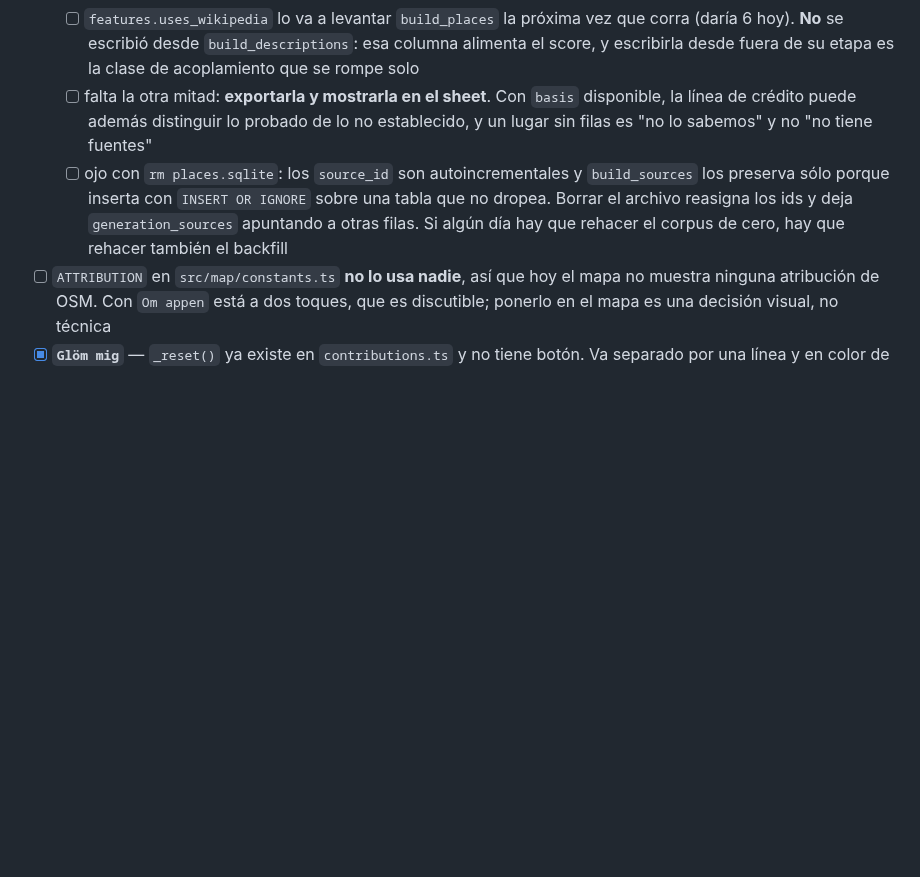
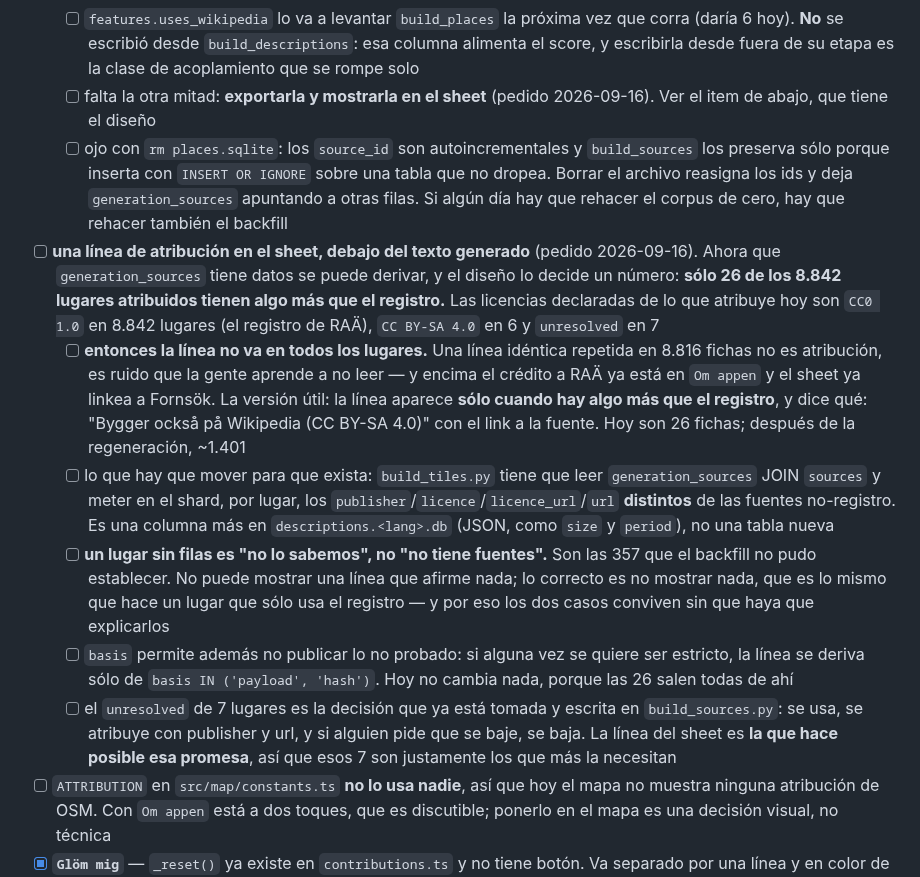
Before and after one commit to francomay3/fornlamningar, a Markdown page: TODO.md, the part around the change. Drawn GitHub-style; blank space fills up the shorter version.

Commit message:
TODO: la linea de atribucion va solo donde hay algo mas que el registro

```diff
--- a/TODO.md
+++ b/TODO.md
@@ -744,15 +744,44 @@ usuario que la app tiene una forma.
         vez que corra (daría 6 hoy). **No** se escribió desde
         `build_descriptions`: esa columna alimenta el score, y escribirla
         desde fuera de su etapa es la clase de acoplamiento que se rompe solo
-  - [ ] falta la otra mitad: **exportarla y mostrarla en el sheet**. Con
-        `basis` disponible, la línea de crédito puede además distinguir lo
-        probado de lo no establecido, y un lugar sin filas es "no lo sabemos"
-        y no "no tiene fuentes"
+  - [ ] falta la otra mitad: **exportarla y mostrarla en el sheet** (pedido
+        2026-09-16). Ver el item de abajo, que tiene el diseño
   - [ ] ojo con `rm places.sqlite`: los `source_id` son autoincrementales y
         `build_sources` los preserva sólo porque inserta con `INSERT OR
         IGNORE` sobre una tabla que no dropea. Borrar el archivo reasigna los
         ids y deja `generation_sources` apuntando a otras filas. Si algún día
         hay que rehacer el corpus de cero, hay que rehacer también el backfill
+- [ ] **una línea de atribución en el sheet, debajo del texto generado**
+      (pedido 2026-09-16). Ahora que `generation_sources` tiene datos se
+      puede derivar, y el diseño lo decide un número: **sólo 26 de los 8.842
+      lugares atribuidos tienen algo más que el registro.** Las licencias
+      declaradas de lo que atribuye hoy son `CC0 1.0` en 8.842 lugares
+      (el registro de RAÄ), `CC BY-SA 4.0` en 6 y `unresolved` en 7
+  - [ ] **entonces la línea no va en todos los lugares.** Una línea idéntica
+        repetida en 8.816 fichas no es atribución, es ruido que la gente
+        aprende a no leer — y encima el crédito a RAÄ ya está en `Om appen` y
+        el sheet ya linkea a Fornsök. La versión útil: la línea aparece
+        **sólo cuando hay algo más que el registro**, y dice qué: "Bygger
+        också på Wikipedia (CC BY-SA 4.0)" con el link a la fuente. Hoy son
+        26 fichas; después de la regeneración, ~1.401
+  - [ ] lo que hay que mover para que exista: `build_tiles.py` tiene que leer
+        `generation_sources` JOIN `sources` y meter en el shard, por lugar,
+        los `publisher`/`licence`/`licence_url`/`url` **distintos** de las
+        fuentes no-registro. Es una columna más en `descriptions.<lang>.db`
+        (JSON, como `size` y `period`), no una tabla nueva
+  - [ ] **un lugar sin filas es "no lo sabemos", no "no tiene fuentes".** Son
+        las 357 que el backfill no pudo establecer. No puede mostrar una
+        línea que afirme nada; lo correcto es no mostrar nada, que es lo mismo
+        que hace un lugar que sólo usa el registro — y por eso los dos casos
+        conviven sin que haya que explicarlos
+  - [ ] `basis` permite además no publicar lo no probado: si alguna vez se
+        quiere ser estricto, la línea se deriva sólo de `basis IN ('payload',
+        'hash')`. Hoy no cambia nada, porque las 26 salen todas de ahí
+  - [ ] el `unresolved` de 7 lugares es la decisión que ya está tomada y
+        escrita en `build_sources.py`: se usa, se atribuye con publisher y
+        url, y si alguien pide que se baje, se baja. La línea del sheet es
+        **la que hace posible esa promesa**, así que esos 7 son justamente
+        los que más la necesitan
 - [ ] `ATTRIBUTION` en `src/map/constants.ts` **no lo usa nadie**, así que
       hoy el mapa no muestra ninguna atribución de OSM. Con `Om appen` está a
       dos toques, que es discutible; ponerlo en el mapa es una decisión
```
